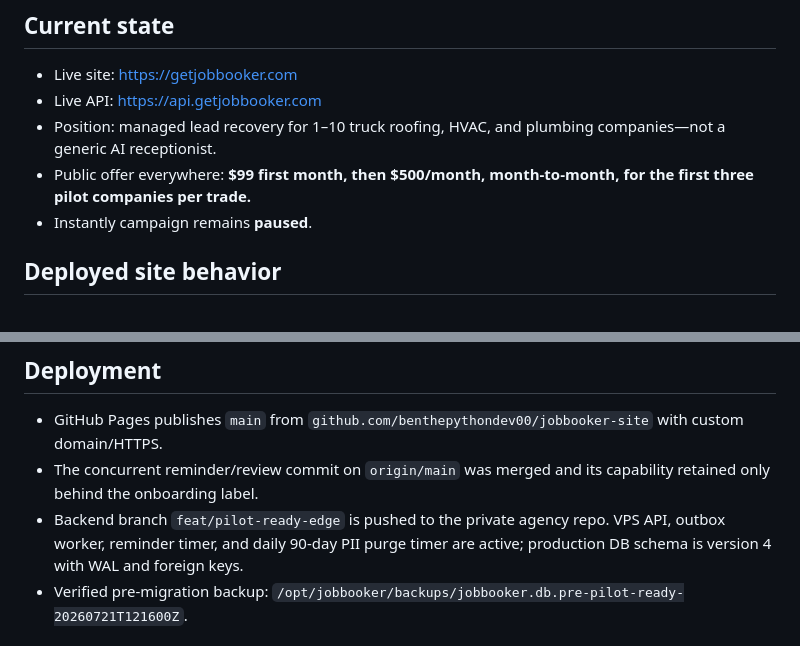
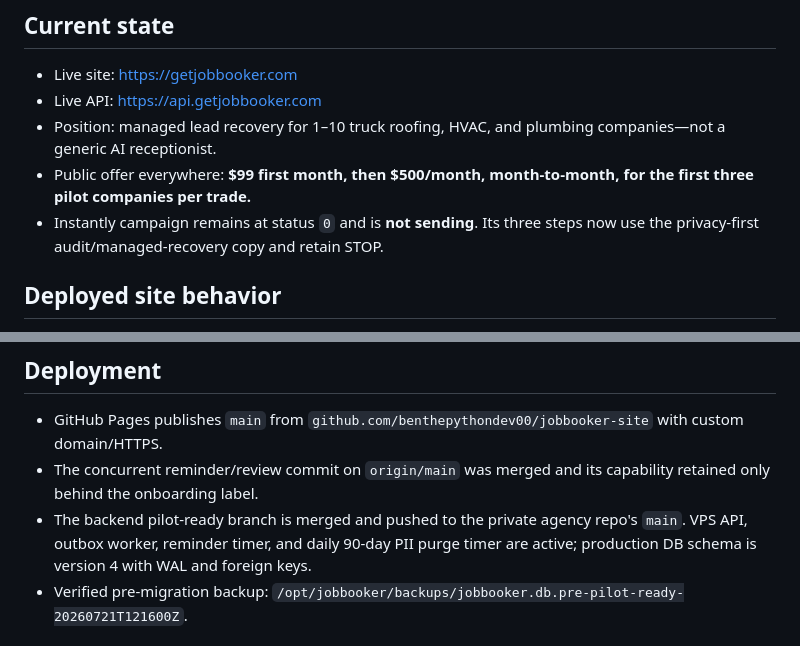
Before and after one commit to benthepythondev00/jobbooker-site, a Markdown page: STATUS.md, 2 parts joined by grey strips. Drawn GitHub-style.

Commit message:
docs: finalize pilot rollout state

```diff
--- a/STATUS.md
+++ b/STATUS.md
@@ -10,7 +10,8 @@ Last updated: **July 21, 2026**.
   companies—not a generic AI receptionist.
 - Public offer everywhere: **$99 first month, then $500/month,
   month-to-month, for the first three pilot companies per trade.**
-- Instantly campaign remains **paused**.
+- Instantly campaign remains at status `0` and is **not sending**. Its three
+  steps now use the privacy-first audit/managed-recovery copy and retain STOP.
 
 ## Deployed site behavior
 
@@ -59,9 +60,10 @@ Last updated: **July 21, 2026**.
   `github.com/benthepythondev00/jobbooker-site` with custom domain/HTTPS.
 - The concurrent reminder/review commit on `origin/main` was merged and its
   capability retained only behind the onboarding label.
-- Backend branch `feat/pilot-ready-edge` is pushed to the private agency repo.
-  VPS API, outbox worker, reminder timer, and daily 90-day PII purge timer are
-  active; production DB schema is version 4 with WAL and foreign keys.
+- The backend pilot-ready branch is merged and pushed to the private agency
+  repo's `main`. VPS API, outbox worker, reminder timer, and daily 90-day PII
+  purge timer are active; production DB schema is version 4 with WAL and
+  foreign keys.
 - Verified pre-migration backup:
   `/opt/jobbooker/backups/jobbooker.db.pre-pilot-ready-20260721T121600Z`.
 
```
